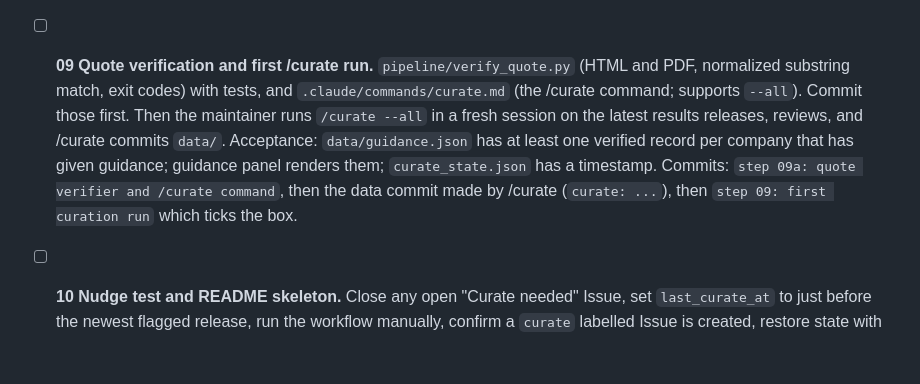
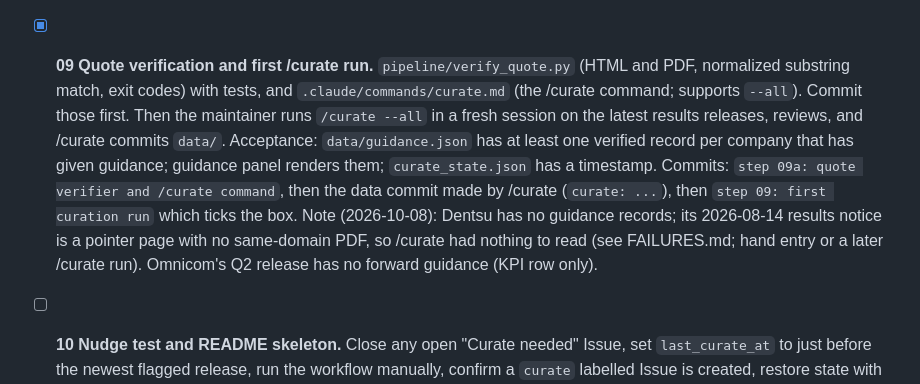
Before and after one commit to carsonstubstad/holdco-intel, a Markdown page: docs/PLAN.md, the part around the change. Drawn GitHub-style; blank space fills up the shorter version.

Commit message:
step 09: first curation run
Co-Authored-By: Claude Opus 5.5 <noreply@anthropic.com>

```diff
--- a/docs/PLAN.md
+++ b/docs/PLAN.md
@@ -129,7 +129,7 @@ Legend: [ ] todo, [x] done. Add a one-line note under a step if reality differed
   an issue opened by another account is ignored. Commit: `step 08d: approve events from
   the dashboard`.
 
-- [ ] **09 Quote verification and first /curate run.** `pipeline/verify_quote.py` (HTML and
+- [x] **09 Quote verification and first /curate run.** `pipeline/verify_quote.py` (HTML and
   PDF, normalized substring match, exit codes) with tests, and `.claude/commands/curate.md`
   (the /curate command; supports `--all`). Commit those first. Then the maintainer runs
   `/curate --all` in a fresh session on the latest results releases, reviews, and /curate
@@ -137,6 +137,9 @@ Legend: [ ] todo, [x] done. Add a one-line note under a step if reality differed
   company that has given guidance; guidance panel renders them; `curate_state.json` has a
   timestamp. Commits: `step 09a: quote verifier and /curate command`, then the data commit
   made by /curate (`curate: ...`), then `step 09: first curation run` which ticks the box.
+  Note (2026-10-08): Dentsu has no guidance records; its 2026-08-14 results notice is a
+  pointer page with no same-domain PDF, so /curate had nothing to read (see FAILURES.md;
+  hand entry or a later /curate run). Omnicom's Q2 release has no forward guidance (KPI row only).
 
 - [ ] **10 Nudge test and README skeleton.** Close any open "Curate needed" Issue, set
   `last_curate_at` to just before the newest flagged release, run the workflow manually,
```
Also changed, not shown: docs/FAILURES.md (+1 -0 lines).
